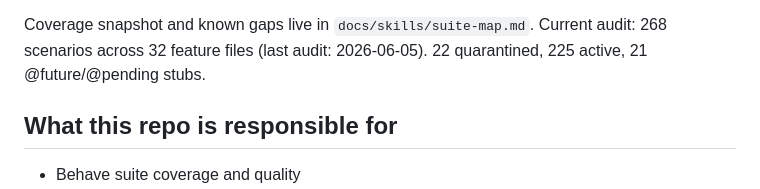
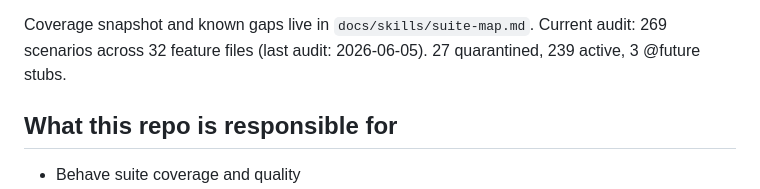
Before and after one commit to castrojo/bluefin-test-suite, a Markdown page: QA-REVIEW.md, the part around one of its changes. Drawn GitHub-style.

```diff
--- a/QA-REVIEW.md
+++ b/QA-REVIEW.md
@@ -4,6 +4,6 @@
 
 Coverage snapshot and known gaps live in `docs/skills/suite-map.md`.
-Current audit: 268 scenarios across 32 feature files (last audit: 2026-06-05). 22 quarantined, 225 active, 21 @future/@pending stubs.
+Current audit: 269 scenarios across 32 feature files (last audit: 2026-06-05). 27 quarantined, 239 active, 3 @future stubs.
 
 ## What this repo is responsible for
 
```
Also changed, not shown: other parts of QA-REVIEW.md (+1 -1 lines), docs/skills/suite-map.md (+11 -10 lines).
